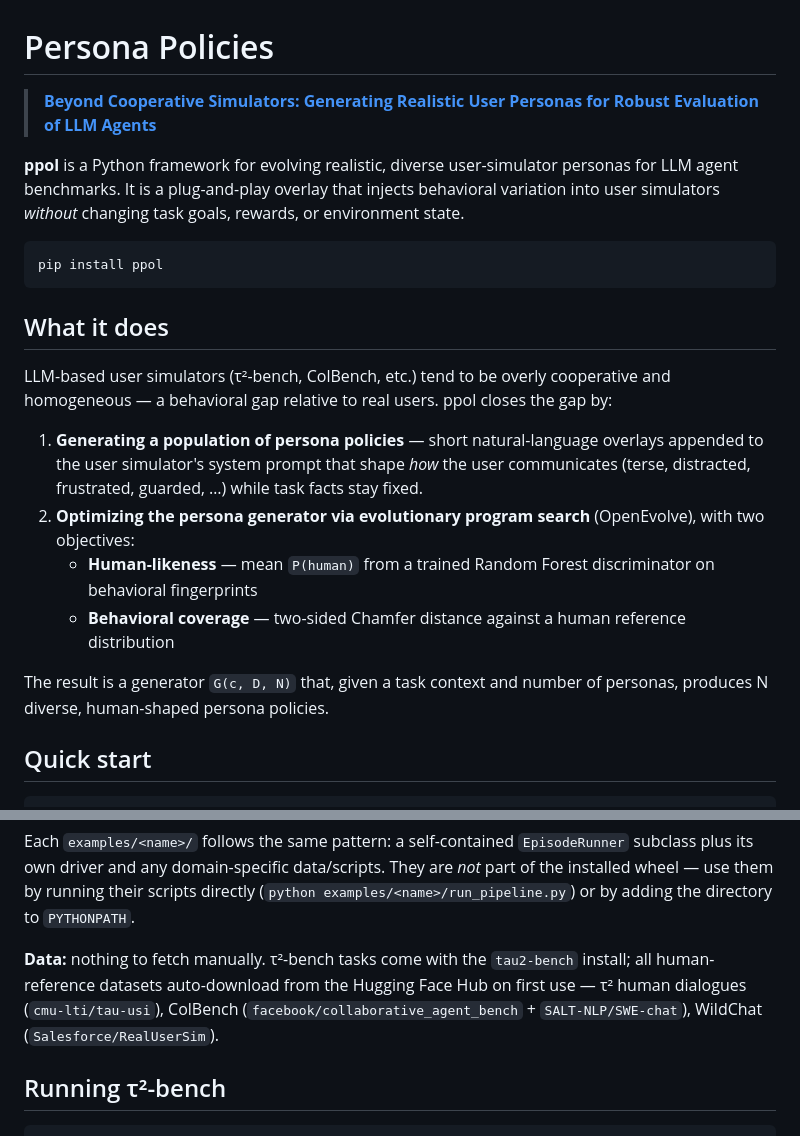
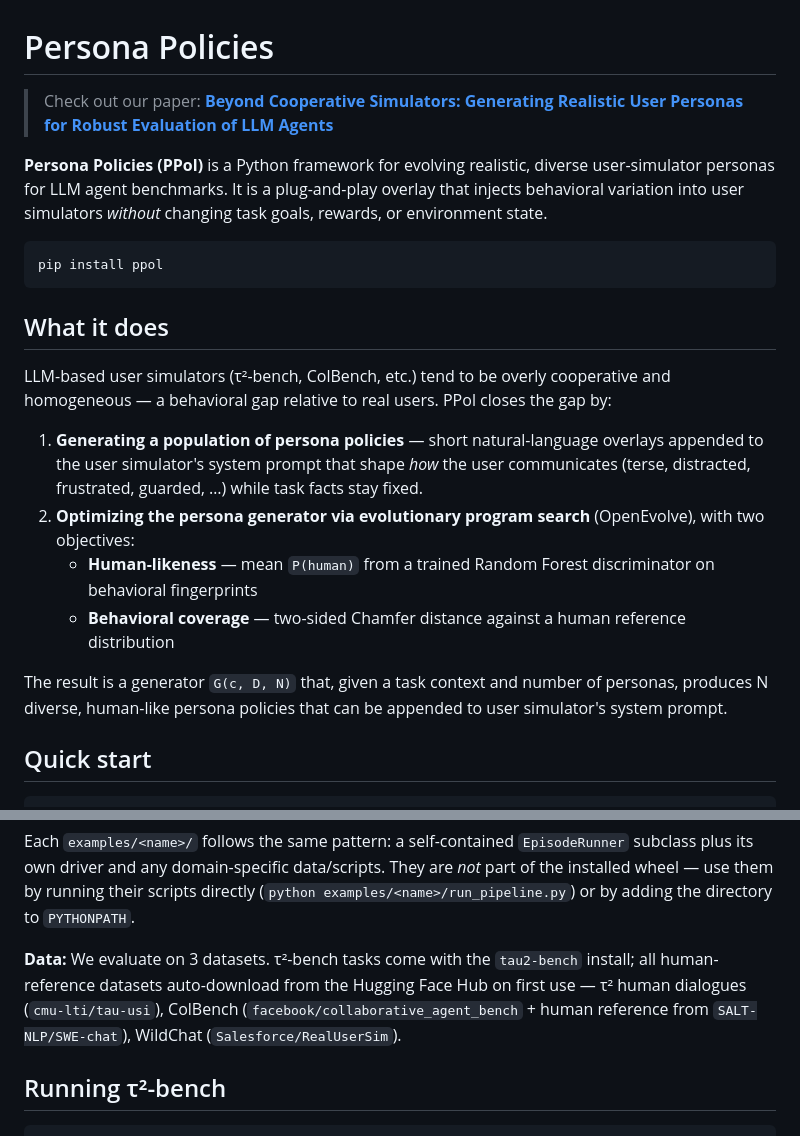
Before and after one commit to harshita-chopra/persona-policies, a Markdown page: README.md, 2 parts joined by grey strips. Rendered like a GitHub page.

Commit message:
README: wording polish (PPol naming, paper callout, data blurb)

````diff
--- a/README.md
+++ b/README.md
@@ -1,8 +1,8 @@
 # Persona Policies
 
-> **[Beyond Cooperative Simulators: Generating Realistic User Personas for Robust Evaluation of LLM Agents](https://arxiv.org/abs/2605.12894)**
+> Check out our paper: **[Beyond Cooperative Simulators: Generating Realistic User Personas for Robust Evaluation of LLM Agents](https://arxiv.org/abs/2605.12894)**
 
-**ppol** is a Python framework for evolving realistic, diverse user-simulator personas for LLM agent benchmarks. It is a plug-and-play overlay that injects behavioral variation into user simulators *without* changing task goals, rewards, or environment state.
+**Persona Policies (PPol)** is a Python framework for evolving realistic, diverse user-simulator personas for LLM agent benchmarks. It is a plug-and-play overlay that injects behavioral variation into user simulators *without* changing task goals, rewards, or environment state.
 
 ```bash
 pip install ppol
@@ -10,14 +10,14 @@ pip install ppol
 
 ## What it does
 
-LLM-based user simulators (τ²-bench, ColBench, etc.) tend to be overly cooperative and homogeneous — a behavioral gap relative to real users. ppol closes the gap by:
+LLM-based user simulators (τ²-bench, ColBench, etc.) tend to be overly cooperative and homogeneous — a behavioral gap relative to real users. PPol closes the gap by:
 
 1. **Generating a population of persona policies** — short natural-language overlays appended to the user simulator's system prompt that shape *how* the user communicates (terse, distracted, frustrated, guarded, …) while task facts stay fixed.
 2. **Optimizing the persona generator via evolutionary program search** (OpenEvolve), with two objectives:
    - **Human-likeness** — mean `P(human)` from a trained Random Forest discriminator on behavioral fingerprints
    - **Behavioral coverage** — two-sided Chamfer distance against a human reference distribution
 
-The result is a generator `G(c, D, N)` that, given a task context and number of personas, produces N diverse, human-shaped persona policies.
+The result is a generator `G(c, D, N)` that, given a task context and number of personas, produces N diverse, human-like persona policies that can be appended to user simulator's system prompt.
 
 ## Quick start
 
@@ -73,7 +73,7 @@ pyproject.toml
 
 Each `examples/<name>/` follows the same pattern: a self-contained `EpisodeRunner` subclass plus its own driver and any domain-specific data/scripts. They are *not* part of the installed wheel — use them by running their scripts directly (`python examples/<name>/run_pipeline.py`) or by adding the directory to `PYTHONPATH`.
 
-**Data:** nothing to fetch manually. τ²-bench tasks come with the `tau2-bench` install; all human-reference datasets auto-download from the Hugging Face Hub on first use — τ² human dialogues (`cmu-lti/tau-usi`), ColBench (`facebook/collaborative_agent_bench` + `SALT-NLP/SWE-chat`), WildChat (`Salesforce/RealUserSim`).
+**Data:** We evaluate on 3 datasets. τ²-bench tasks come with the `tau2-bench` install; all human-reference datasets auto-download from the Hugging Face Hub on first use — τ² human dialogues (`cmu-lti/tau-usi`), ColBench (`facebook/collaborative_agent_bench` + human reference from `SALT-NLP/SWE-chat`), WildChat (`Salesforce/RealUserSim`).
 
 ## Running τ²-bench
 
````
